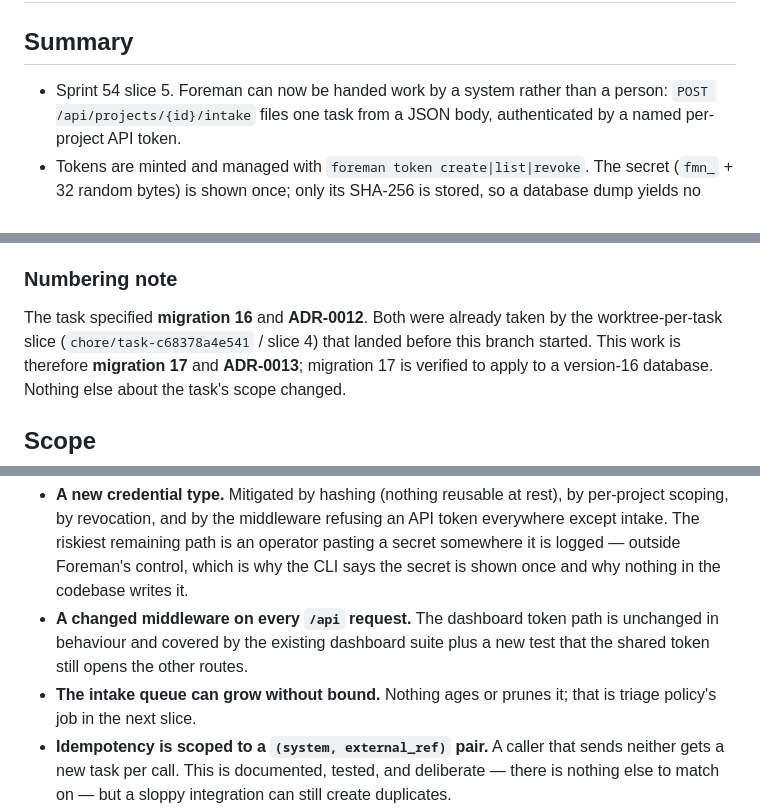
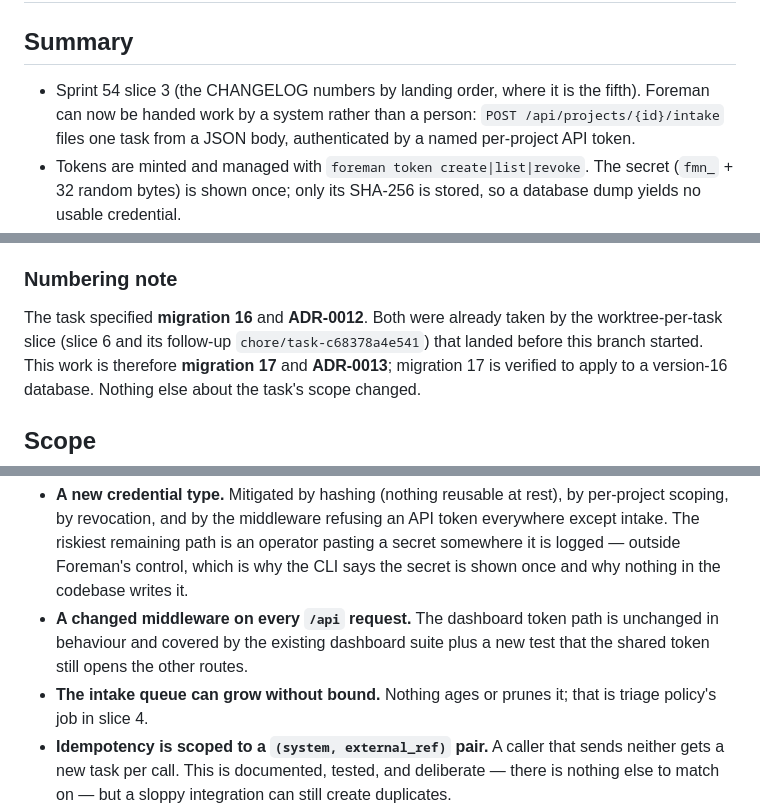
Before and after one commit to masinov/foreman, a Markdown page: docs/prs/feat-task-add-the-intake-endpoint-and-api-tokens-v2.md, 3 parts joined by grey strips. Rendered like a GitHub page.

Commit message:
docs: align the PR note's slice numbering with the sprint doc
Co-Authored-By: Claude Opus 5 <noreply@anthropic.com>

```diff
--- a/docs/prs/feat-task-add-the-intake-endpoint-and-api-tokens-v2.md
+++ b/docs/prs/feat-task-add-the-intake-endpoint-and-api-tokens-v2.md
@@ -2,7 +2,8 @@
 
 ## Summary
 
-- Sprint 54 slice 5. Foreman can now be handed work by a system rather than a
+- Sprint 54 slice 3 (the CHANGELOG numbers by landing order, where it is the
+  fifth). Foreman can now be handed work by a system rather than a
   person: `POST /api/projects/{id}/intake` files one task from a JSON body,
   authenticated by a named per-project API token.
 - Tokens are minted and managed with `foreman token create|list|revoke`. The
@@ -22,7 +23,8 @@
 ### Numbering note
 
 The task specified **migration 16** and **ADR-0012**. Both were already taken
-by the worktree-per-task slice (`chore/task-c68378a4e541` / slice 4) that
+by the worktree-per-task slice (slice 6 and its follow-up
+`chore/task-c68378a4e541`) that
 landed before this branch started. This work is therefore **migration 17** and
 **ADR-0013**; migration 17 is verified to apply to a version-16 database.
 Nothing else about the task's scope changed.
@@ -104,7 +106,7 @@ built up to version 16 and stopped there.
   unchanged in behaviour and covered by the existing dashboard suite plus a new
   test that the shared token still opens the other routes.
 - **The intake queue can grow without bound.** Nothing ages or prunes it; that
-  is triage policy's job in the next slice.
+  is triage policy's job in slice 4.
 - **Idempotency is scoped to a `(system, external_ref)` pair.** A caller that
   sends neither gets a new task per call. This is documented, tested, and
   deliberate — there is nothing else to match on — but a sloppy integration can
```
